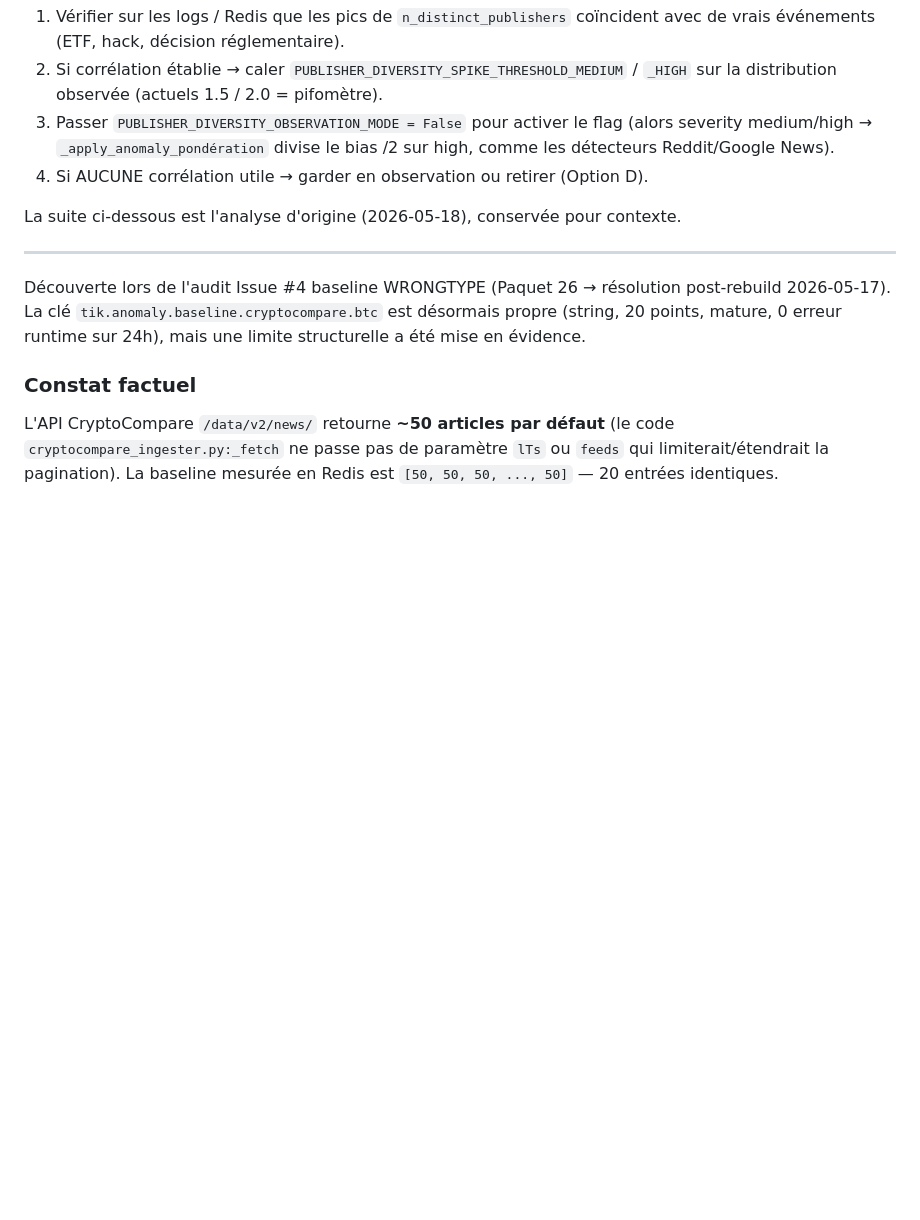
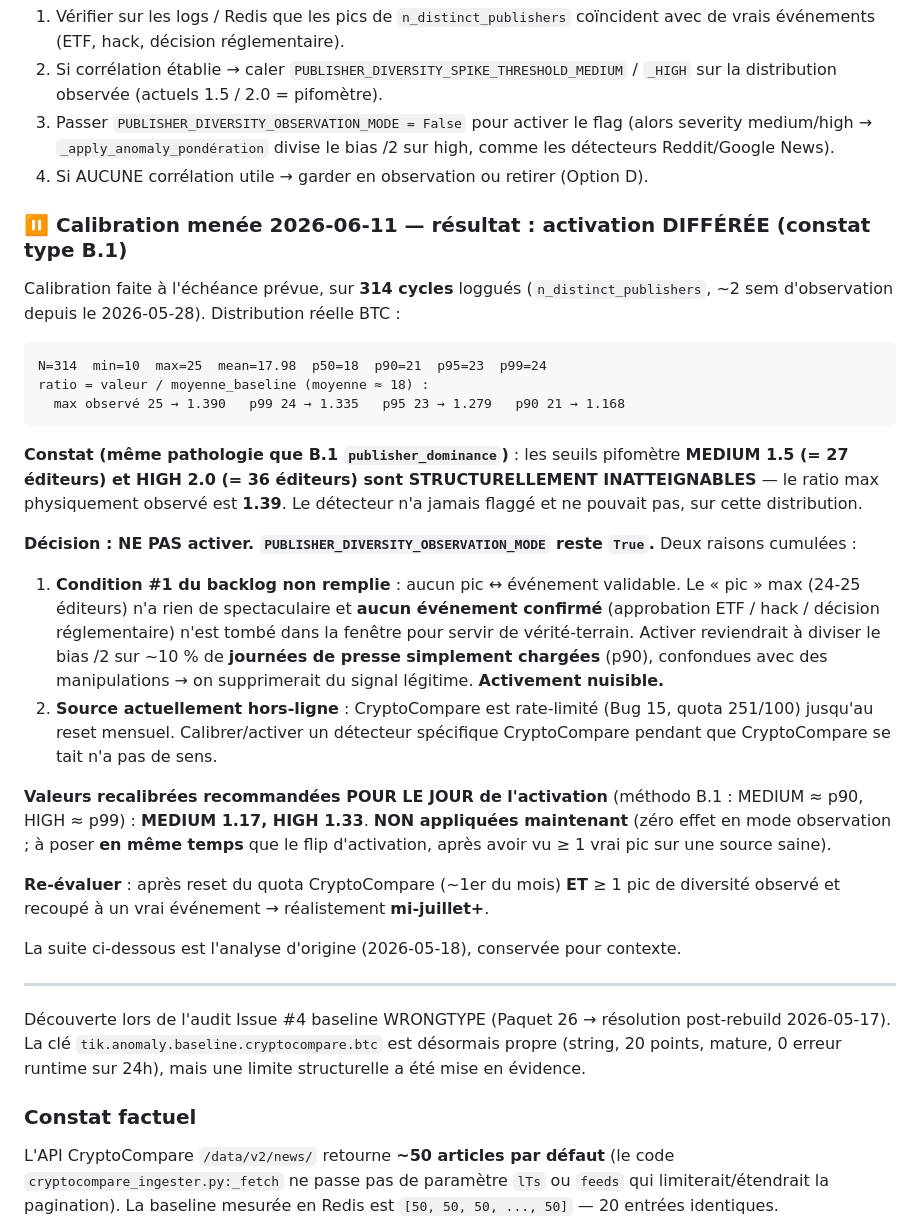
Before and after one commit to escltheo-eng/Tik, a Markdown page: docs/backlog.md, the part around the change. Rendered like a GitHub page; blank space fills up the shorter version.

Commit message:
docs(anomaly): calibration diversité éditeurs CryptoCompare → activation différée (backlog #8)
Calibration menée à l'échéance (2026-06-11) sur 314 cycles : distribution
n_distinct_publishers BTC = [10..25], moyenne 18, ratio max physique 1.39.
Les seuils pifomètre 1.5/2.0 sont structurellement inatteignables (même
pathologie que B.1 publisher_dominance). Activation différée : pas de vrai
événement validable + CryptoCompare hors-ligne (Bug 15). Valeurs recalibrées
recommandées (MEDIUM 1.17 / HIGH 1.33) à poser avec le flip d'activation, mi-juillet+.

Co-Authored-By: Claude Opus 4.8 (1M context) <noreply@anthropic.com>

````diff
--- a/docs/backlog.md
+++ b/docs/backlog.md
@@ -815,6 +815,42 @@ Conforme à « valider empiriquement avant de coder dur ». Runtime confirmé :
    sur high, comme les détecteurs Reddit/Google News).
 4. Si AUCUNE corrélation utile → garder en observation ou retirer (Option D).
 
+### ⏸ Calibration menée 2026-06-11 — résultat : **activation DIFFÉRÉE** (constat type B.1)
+
+Calibration faite à l'échéance prévue, sur **314 cycles** loggués (`n_distinct_publishers`,
+~2 sem d'observation depuis le 2026-05-28). Distribution réelle BTC :
+
+```
+N=314  min=10  max=25  mean=17.98  p50=18  p90=21  p95=23  p99=24
+ratio = valeur / moyenne_baseline (moyenne ≈ 18) :
+  max observé 25 → 1.390   p99 24 → 1.335   p95 23 → 1.279   p90 21 → 1.168
+```
+
+**Constat (même pathologie que B.1 `publisher_dominance`)** : les seuils pifomètre
+**MEDIUM 1.5 (= 27 éditeurs) et HIGH 2.0 (= 36 éditeurs) sont STRUCTURELLEMENT
+INATTEIGNABLES** — le ratio max physiquement observé est **1.39**. Le détecteur n'a
+jamais flaggé et ne pouvait pas, sur cette distribution.
+
+**Décision : NE PAS activer. `PUBLISHER_DIVERSITY_OBSERVATION_MODE` reste `True`.**
+Deux raisons cumulées :
+1. **Condition #1 du backlog non remplie** : aucun pic ↔ événement validable. Le « pic »
+   max (24-25 éditeurs) n'a rien de spectaculaire et **aucun événement confirmé**
+   (approbation ETF / hack / décision réglementaire) n'est tombé dans la fenêtre pour
+   servir de vérité-terrain. Activer reviendrait à diviser le bias /2 sur ~10 % de
+   **journées de presse simplement chargées** (p90), confondues avec des manipulations →
+   on supprimerait du signal légitime. **Activement nuisible.**
+2. **Source actuellement hors-ligne** : CryptoCompare est rate-limité (Bug 15, quota
+   251/100) jusqu'au reset mensuel. Calibrer/activer un détecteur spécifique CryptoCompare
+   pendant que CryptoCompare se tait n'a pas de sens.
+
+**Valeurs recalibrées recommandées POUR LE JOUR de l'activation** (méthodo B.1 :
+MEDIUM ≈ p90, HIGH ≈ p99) : **MEDIUM 1.17, HIGH 1.33**. **NON appliquées maintenant**
+(zéro effet en mode observation ; à poser **en même temps** que le flip d'activation,
+après avoir vu ≥ 1 vrai pic sur une source saine).
+
+**Re-évaluer** : après reset du quota CryptoCompare (~1er du mois) **ET** ≥ 1 pic de
+diversité observé et recoupé à un vrai événement → réalistement **mi-juillet+**.
+
 La suite ci-dessous est l'analyse d'origine (2026-05-18), conservée pour contexte.
 
 ---
````
